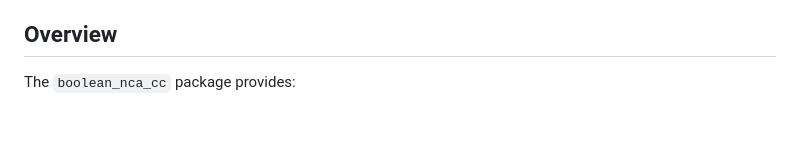
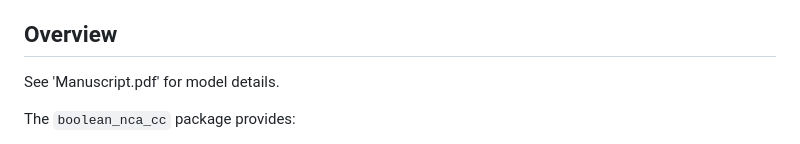
Before and after one commit to GabrielBena/boolean_nca_cc, a Markdown page: README.md, the part around the change. GitHub-like rendering; blank space fills up the shorter version.

```diff
--- a/README.md
+++ b/README.md
@@ -8,6 +8,8 @@ This GIF shows the adaptive reconfiguration capacity of our Graph Transformer (G
 
 
 ## Overview
+
+See 'Manuscript.pdf' for model details.
 
 The `boolean_nca_cc` package provides:
 
```
